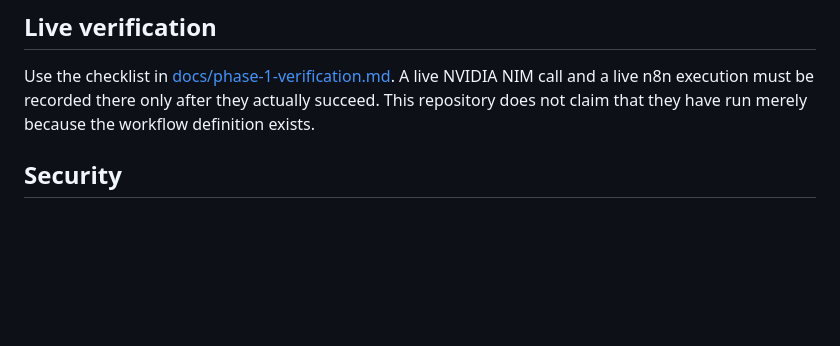
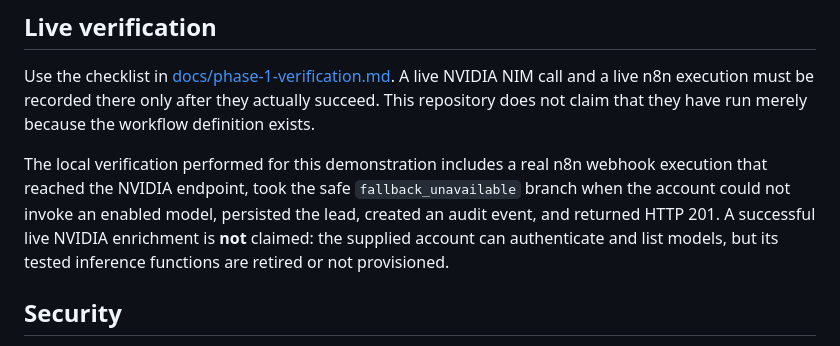
Before and after one commit to kabbersokhi-boop/client-lead-intake-booking-recovery-automation, a Markdown page: README.md, the part around the change. Drawn GitHub-style; blank space fills up the shorter version.

Commit message:
Verify live n8n fallback flow

```diff
--- a/README.md
+++ b/README.md
@@ -74,6 +74,8 @@ Tests use SQLite and mocked/persisted fallback inputs only; they never call NVID
 
 Use the checklist in [docs/phase-1-verification.md](docs/phase-1-verification.md). A live NVIDIA NIM call and a live n8n execution must be recorded there only after they actually succeed. This repository does not claim that they have run merely because the workflow definition exists.
 
+The local verification performed for this demonstration includes a real n8n webhook execution that reached the NVIDIA endpoint, took the safe `fallback_unavailable` branch when the account could not invoke an enabled model, persisted the lead, created an audit event, and returned HTTP 201. A successful live NVIDIA enrichment is **not** claimed: the supplied account can authenticate and list models, but its tested inference functions are retired or not provisioned.
+
 ## Security
 
 - `.env` is ignored and `.env.example` contains placeholders only.
```
